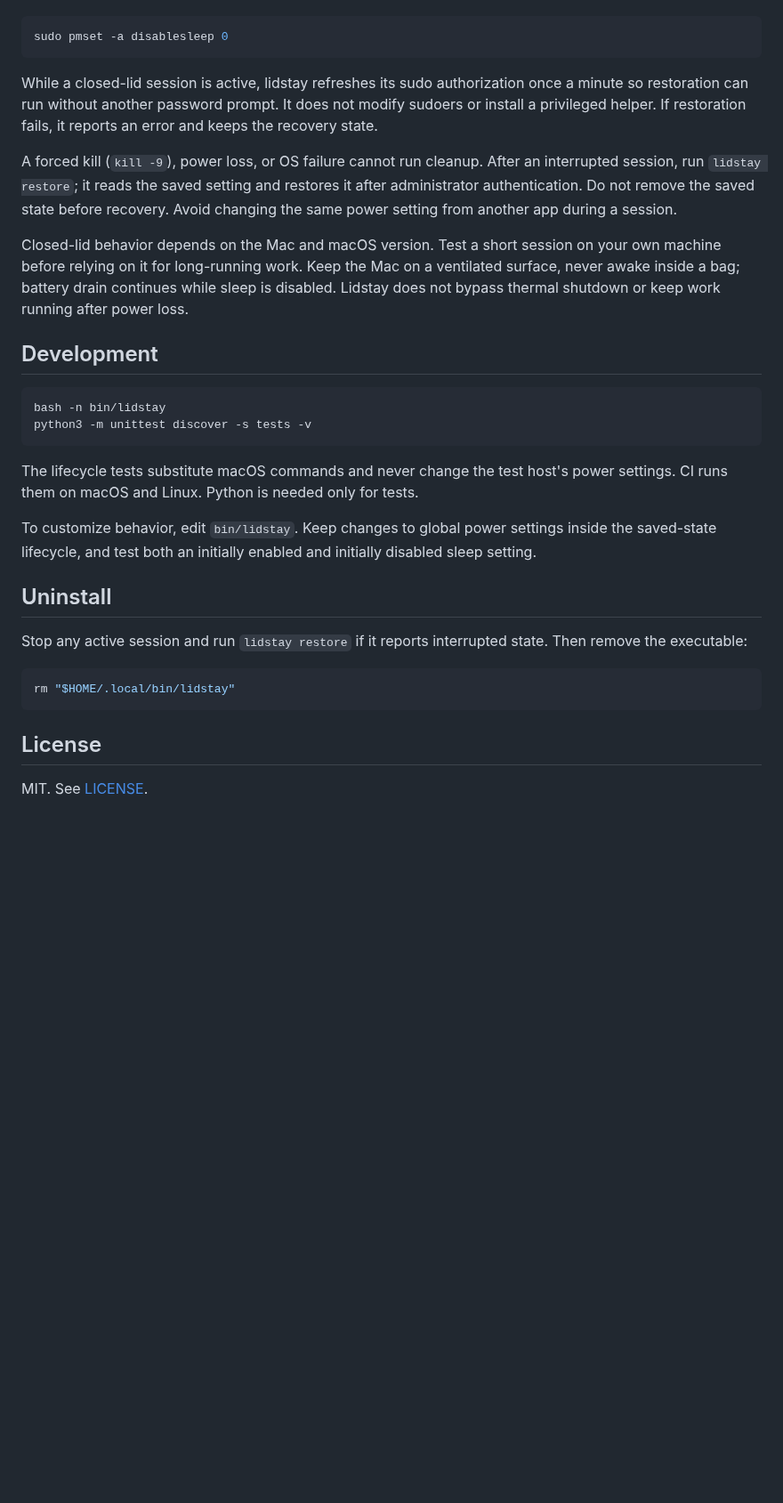
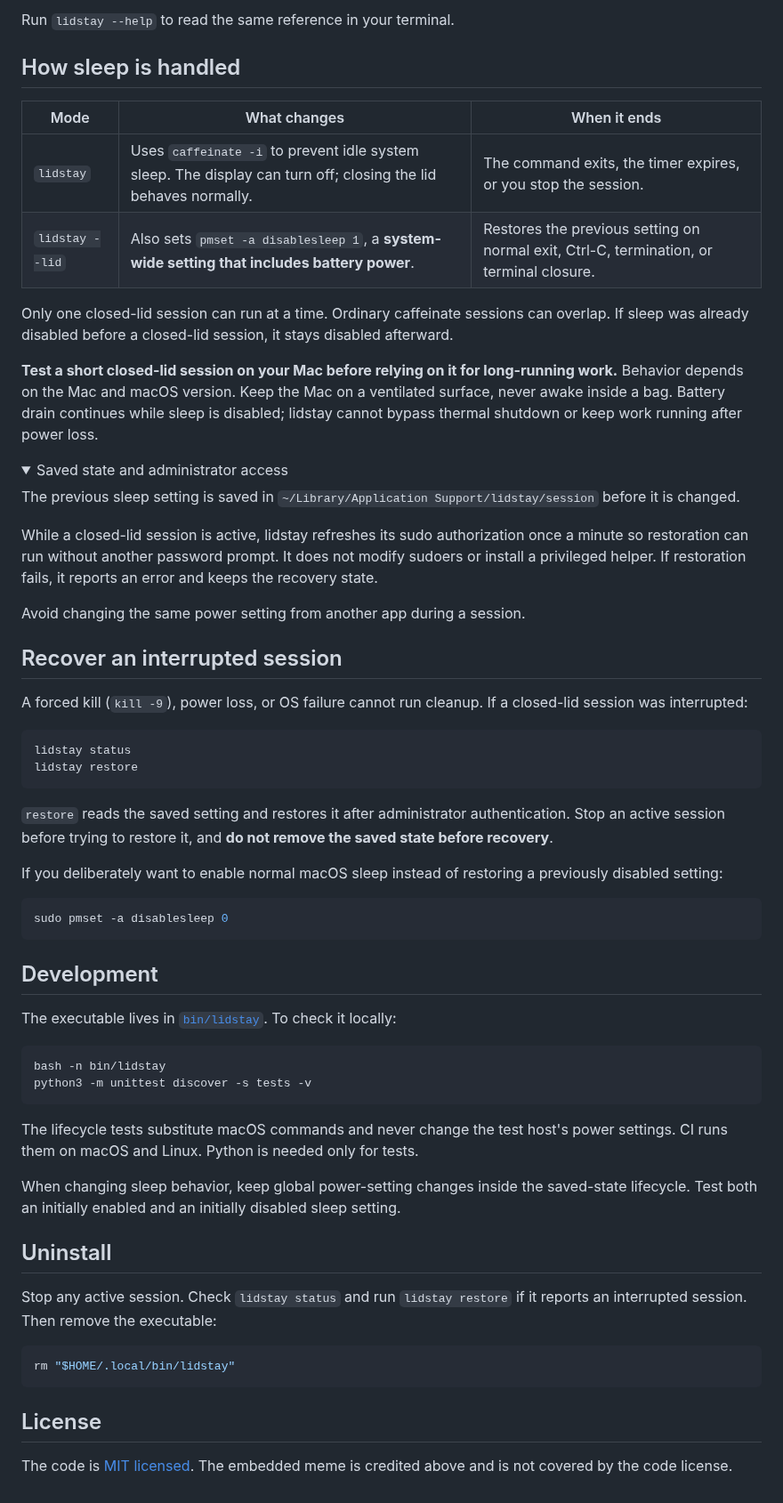
Before and after one commit to codewithriza/lidstay, a Markdown page: README.md, the part around one of its changes. Shown at 89% size. Rendered like a GitHub page; folded sections open; blank space fills up the shorter version.

````diff
--- a/README.md
+++ b/README.md
@@ -55,15 +101,49 @@ If sleep was already disabled before the session, it remains disabled afterward.
+Run `lidstay --help` to read the same reference in your terminal.
+
+</details>
+
+## How sleep is handled
+
+| Mode | What changes | When it ends |
+| --- | --- | --- |
+| `lidstay` | Uses `caffeinate -i` to prevent idle system sleep. The display can turn off; closing the lid behaves normally. | The command exits, the timer expires, or you stop the session. |
+| `lidstay --lid` | Also sets `pmset -a disablesleep 1`, a **system-wide setting that includes battery power**. | Restores the previous setting on normal exit, Ctrl-C, termination, or terminal closure. |
+
+Only one closed-lid session can run at a time. Ordinary caffeinate sessions can overlap. If sleep was already disabled before a closed-lid session, it stays disabled afterward.
+
+**Test a short closed-lid session on your Mac before relying on it for long-running work.** Behavior depends on the Mac and macOS version. Keep the Mac on a ventilated surface, never awake inside a bag. Battery drain continues while sleep is disabled; lidstay cannot bypass thermal shutdown or keep work running after power loss.
+
+<details>
+<summary>Saved state and administrator access</summary>
+
+The previous sleep setting is saved in `~/Library/Application Support/lidstay/session` before it is changed.
+
+While a closed-lid session is active, lidstay refreshes its sudo authorization once a minute so restoration can run without another password prompt. It does not modify sudoers or install a privileged helper. If restoration fails, it reports an error and keeps the recovery state.
+
+Avoid changing the same power setting from another app during a session.
+
+</details>
+
+## Recover an interrupted session
+
+A forced kill (`kill -9`), power loss, or OS failure cannot run cleanup. If a closed-lid session was interrupted:
+
+```sh
+lidstay status
+lidstay restore
+```
+
+`restore` reads the saved setting and restores it after administrator authentication. Stop an active session before trying to restore it, and **do not remove the saved state before recovery**.
+
+If you deliberately want to enable normal macOS sleep instead of restoring a previously disabled setting:
 
 ```sh
 sudo pmset -a disablesleep 0
 ```
 
-While a closed-lid session is active, lidstay refreshes its sudo authorization once a minute so restoration can run without another password prompt. It does not modify sudoers or install a privileged helper. If restoration fails, it reports an error and keeps the recovery state.
+## Development
 
-A forced kill (`kill -9`), power loss, or OS failure cannot run cleanup. After an interrupted session, run `lidstay restore`; it reads the saved setting and restores it after administrator authentication. Do not remove the saved state before recovery. Avoid changing the same power setting from another app during a session.
-
-Closed-lid behavior depends on the Mac and macOS version. Test a short session on your own machine before relying on it for long-running work. Keep the Mac on a ventilated surface, never awake inside a bag; battery drain continues while sleep is disabled. Lidstay does not bypass thermal shutdown or keep work running after power loss.
-
-## Development
+The executable lives in [`bin/lidstay`](bin/lidstay). To check it locally:
 
 ```sh
 bash -n bin/lidstay
@@ -72,11 +152,11 @@ python3 -m unittest discover -s tests -v
 
 The lifecycle tests substitute macOS commands and never change the test host's power settings. CI runs them on macOS and Linux. Python is needed only for tests.
 
-To customize behavior, edit `bin/lidstay`. Keep changes to global power settings inside the saved-state lifecycle, and test both an initially enabled and initially disabled sleep setting.
+When changing sleep behavior, keep global power-setting changes inside the saved-state lifecycle. Test both an initially enabled and an initially disabled sleep setting.
 
 ## Uninstall
 
-Stop any active session and run `lidstay restore` if it reports interrupted state. Then remove the executable:
+Stop any active session. Check `lidstay status` and run `lidstay restore` if it reports an interrupted session. Then remove the executable:
 
 ```sh
 rm "$HOME/.local/bin/lidstay"
@@ -84,4 +164,4 @@ rm "$HOME/.local/bin/lidstay"
 
 ## License
 
-MIT. See [LICENSE](LICENSE).
+The code is [MIT licensed](LICENSE). The embedded meme is credited above and is not covered by the code license.
````
Also changed, not shown: other parts of README.md (+67 -21 lines), docs/images/keep-your-agents-running-meme.png (added), docs/images/terminal-help.png (added), docs/images/terminal-session.png (added).
